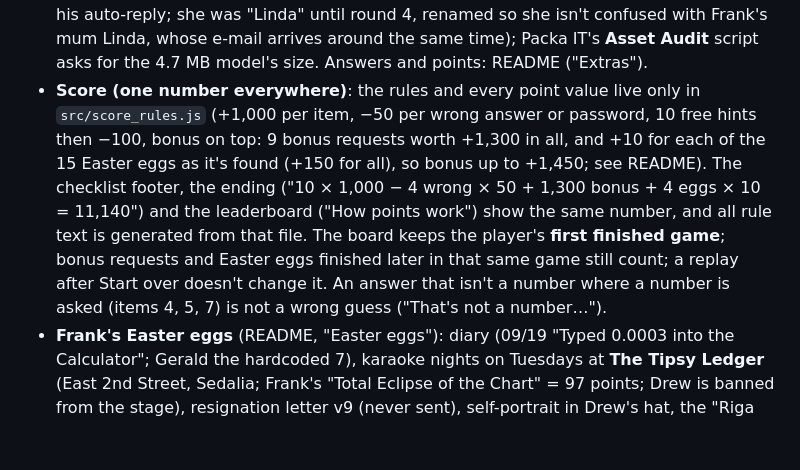
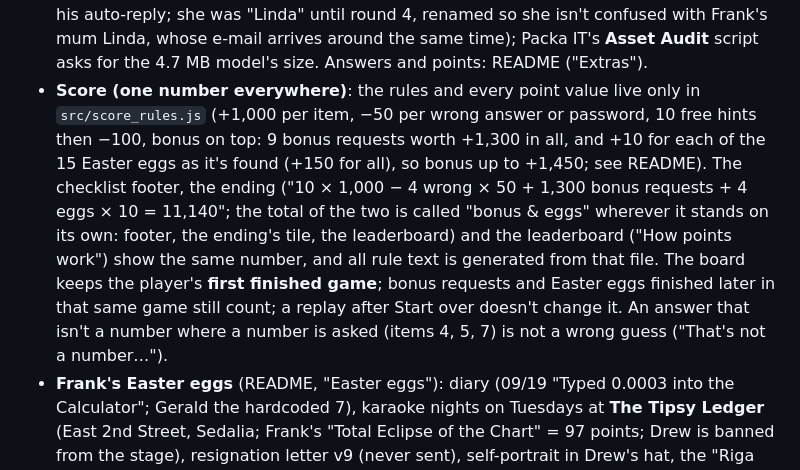
Before and after one commit to emydatarails/CrackFrank, a Markdown page: docs/CANON_DECISIONS.md, the part around the change. GitHub-like rendering; blank space fills up the shorter version.

```diff
--- a/docs/CANON_DECISIONS.md
+++ b/docs/CANON_DECISIONS.md
@@ -23,7 +23,7 @@
 - **Blue Screen**: 4 wrong answers in a row (checklist, Excel/zip passwords; never the log-on riddle) → XP stop screen "…shut down to prevent damage to your Board Pack", `*** STOP: 0x00000004 (TOO_MANY_WRONG_ANSWERS, 0x0000BOARD, 0xDEADLINE, 0x00000900)` (0x900 = 9:00 AM), driver `PACKA_SEDALIA.SYS`, "Frank saw it weekly", "Physical memory dump complete: 47 versions of the model." 5-second countdown, then everything as it was. No extra points lost.
 - **Norton AntiVirus 2003** (nostalgic parody, generic yellow shield, no logo): "Virus definitions are up to date." Canon lines: definitions dated 10/16/2026; "Your subscription expires in 3 days. It has said that since 2004."; full scan "not since 2019"; the inbox scan flags emily.carter@packacorp.com ("FinanceOS" in the subject line, quarantine declined by Frank: "She's right. Don't tell her.") and drew.hollis@packacorp.com (loud, not malicious). Emily stays a Packa employee (Finance Systems Analyst) with a FinanceOS trial; Packa does not use Datarails.
 - **Bonus requests** come from people who don't know Frank is missing, and never touch a puzzle number. Their people and facts: Tom Bracken is on the road in Joplin (his OOO says Joplin/Springfield) and closed **Hawthorn Foods** (Springfield, MO; pizza boxes; $80,000); Hawthorn's AP clerk is **Brenda Pruitt** (invoice PK-20771, $12,000, 2/10 net 30); Frank's mum is **Linda Warmington** (Frank's father is in the recliner; Aunt Carol; a cousin in Toronto); **Kaylee Brooks** is the finance intern who started Monday and sits by the plotter; **Dale Hutchins** runs Shipping & Receiving (forklift propane $4,000 budget); **Harold Voss** is treasurer of the Sedalia Rotary Club (Pancake Breakfast; Earl sings "My Way"); **Gary Stroud** runs Ozark Snack & Vend (the break-room espresso machine, $2,000 at 1.5%/month); Steve Packa's e-mail is typed by **Barb at the front desk** (as in his auto-reply; she was "Linda" until round 4, renamed so she isn't confused with Frank's mum Linda, whose e-mail arrives around the same time); Packa IT's **Asset Audit** script asks for the 4.7 MB model's size. Answers and points: README ("Extras").
-- **Score (one number everywhere)**: the rules and every point value live only in `src/score_rules.js` (+1,000 per item, −50 per wrong answer or password, 10 free hints then −100, bonus on top: 9 bonus requests worth +1,300 in all, and +10 for each of the 15 Easter eggs as it's found (+150 for all), so bonus up to +1,450; see README). The checklist footer, the ending ("10 × 1,000 − 4 wrong × 50 + 1,300 bonus + 4 eggs × 10 = 11,140") and the leaderboard ("How points work") show the same number, and all rule text is generated from that file. The board keeps the player's **first finished game**; bonus requests and Easter eggs finished later in that same game still count; a replay after Start over doesn't change it. An answer that isn't a number where a number is asked (items 4, 5, 7) is not a wrong guess ("That's not a number…").
+- **Score (one number everywhere)**: the rules and every point value live only in `src/score_rules.js` (+1,000 per item, −50 per wrong answer or password, 10 free hints then −100, bonus on top: 9 bonus requests worth +1,300 in all, and +10 for each of the 15 Easter eggs as it's found (+150 for all), so bonus up to +1,450; see README). The checklist footer, the ending ("10 × 1,000 − 4 wrong × 50 + 1,300 bonus requests + 4 eggs × 10 = 11,140"; the total of the two is called "bonus & eggs" wherever it stands on its own: footer, the ending's tile, the leaderboard) and the leaderboard ("How points work") show the same number, and all rule text is generated from that file. The board keeps the player's **first finished game**; bonus requests and Easter eggs finished later in that same game still count; a replay after Start over doesn't change it. An answer that isn't a number where a number is asked (items 4, 5, 7) is not a wrong guess ("That's not a number…").
 - **Frank's Easter eggs** (README, "Easter eggs"): diary (09/19 "Typed 0.0003 into the Calculator"; Gerald the hardcoded 7), karaoke nights on Tuesdays at **The Tipsy Ledger** (East 2nd Street, Sedalia; Frank's "Total Eclipse of the Chart" = 97 points; Drew is banned from the stage), resignation letter v9 (never sent), self-portrait in Drew's hat, the "Riga time" clock joke, deal #212 (Frank's record is 213). They must not reveal who is on Frank's team.
 
 ## CORE (core.js / boot.js / core.css) — owner: core agent
```
Also changed, not shown: README.md (+4 -4 lines), docs/API.md (+1 -1 lines).
